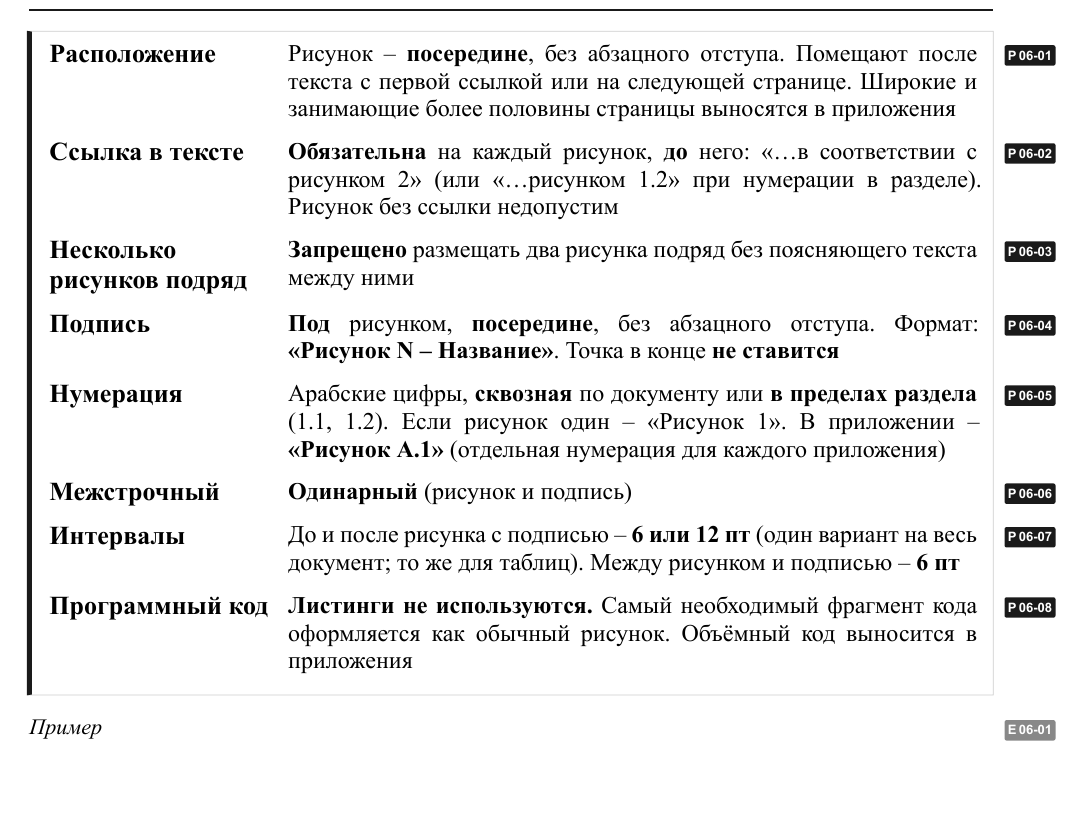
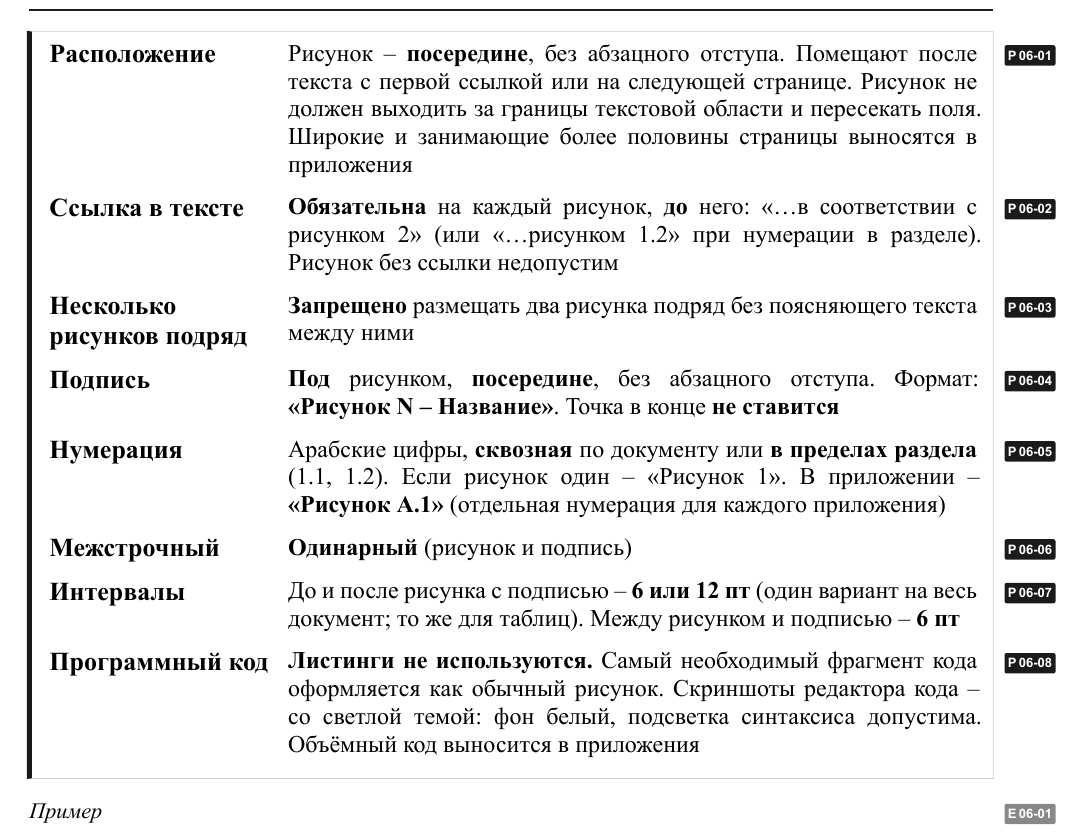
Before and after one commit to TheBandik/sto-rules, a Typst document (sto-rules.typ): part of page 11 of 21, cut so that both start at the same text, the shorter picture padded with empty space. The pictures show the PDF file sto-rules.pdf that the author committed with the source.

Commit message:
added image notes

```diff
--- a/sto-rules.typ
+++ b/sto-rules.typ
@@ -614,14 +614,14 @@
 #S[Рисунки]
 
 #R[
-  #P[Расположение][Рисунок – *посередине*, без абзацного отступа. Помещают после текста с первой ссылкой или на следующей странице. Широкие и занимающие более половины страницы выносятся в приложения]
+  #P[Расположение][Рисунок – *посередине*, без абзацного отступа. Помещают после текста с первой ссылкой или на следующей странице. Рисунок не должен выходить за границы текстовой области и пересекать поля. Широкие и занимающие более половины страницы выносятся в приложения]
   #P[Ссылка в тексте][*Обязательна* на каждый рисунок, *до* него: «…в соответствии с рисунком 2» (или «…рисунком 1.2» при нумерации в разделе). Рисунок без ссылки недопустим]
   #P[Несколько рисунков подряд][*Запрещено* размещать два рисунка подряд без поясняющего текста между ними]
   #P[Подпись][*Под* рисунком, *посередине*, без абзацного отступа. Формат: *«Рисунок N – Название»*. Точка в конце *не ставится*]
   #P[Нумерация][Арабские цифры, *сквозная* по документу или *в пределах раздела* (1.1, 1.2). Если рисунок один – «Рисунок 1». В приложении – *«Рисунок А.1»* (отдельная нумерация для каждого приложения)]
   #P[Межстрочный][*Одинарный* (рисунок и подпись)]
   #P[Интервалы][До и после рисунка с подписью – *6 или 12 пт* (один вариант на весь документ; то же для таблиц). Между рисунком и подписью – *6 пт*]
-  #P[Программный код][*Листинги не используются.* Самый необходимый фрагмент кода оформляется как обычный рисунок. Объёмный код выносится в приложения]
+  #P[Программный код][*Листинги не используются.* Самый необходимый фрагмент кода оформляется как обычный рисунок. Скриншоты редактора кода – со светлой темой: фон белый, подсветка синтаксиса допустима. Объёмный код выносится в приложения]
 ]
 
 #E[
```
Also changed, not shown: sto-rules.pdf.
